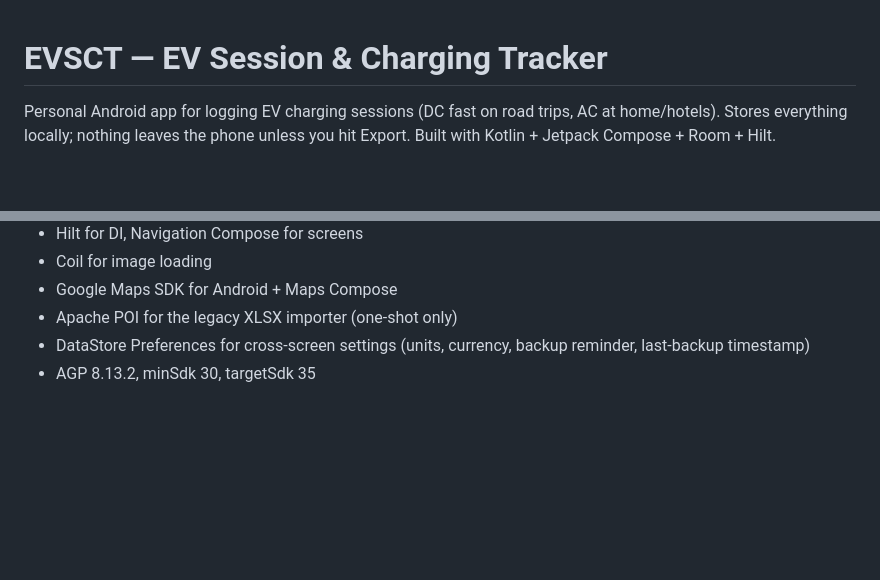
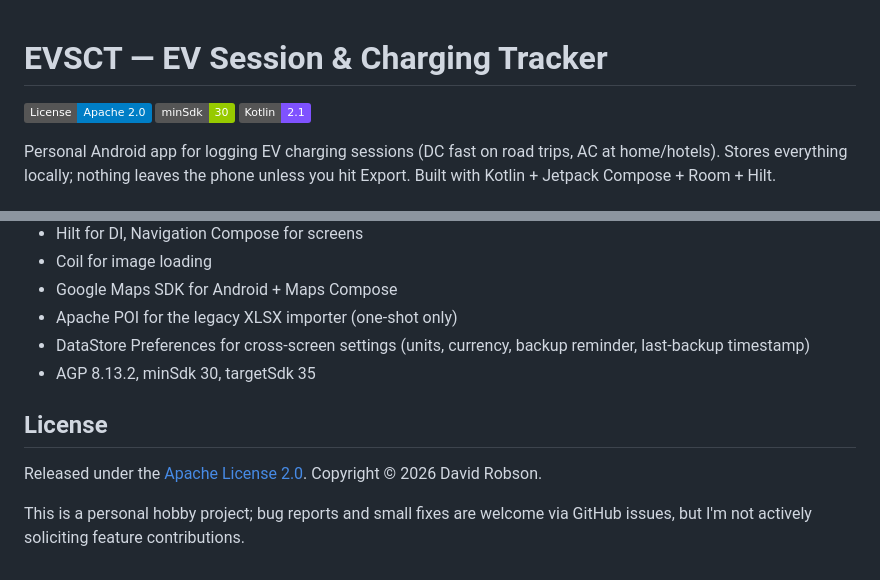
Before and after one commit to r2205/EVSCT, a Markdown page: README.md, 2 parts joined by grey strips. Drawn GitHub-style; badges without logos; blank space fills up the shorter version.

Commit message:
Polish README for public visibility
Add license / minSdk / Kotlin badges at the top so visitors can see at
a glance what the project is. Add a License section at the bottom
pointing at LICENSE plus a brief note setting expectations that this
is a hobby project (small fixes welcome, large feature requests not
actively solicited).

https://claude.ai/code/session_019aWEtMzt87Z5tKbs1NQyv9

```diff
--- a/README.md
+++ b/README.md
@@ -1,4 +1,8 @@
 # EVSCT — EV Session & Charging Tracker
+
+[![License: Apache 2.0](https://img.shields.io/badge/License-Apache_2.0-blue.svg)](LICENSE)
+[![minSdk](https://img.shields.io/badge/minSdk-30-green.svg)](#)
+[![Kotlin](https://img.shields.io/badge/Kotlin-2.1-7F52FF.svg?logo=kotlin&logoColor=white)](#)
 
 Personal Android app for logging EV charging sessions (DC fast on road trips,
 AC at home/hotels). Stores everything locally; nothing leaves the phone unless
@@ -201,3 +205,10 @@ PDFs) all come across.
 - DataStore Preferences for cross-screen settings (units, currency,
   backup reminder, last-backup timestamp)
 - AGP 8.13.2, minSdk 30, targetSdk 35
+
+## License
+
+Released under the [Apache License 2.0](LICENSE). Copyright © 2026 David Robson.
+
+This is a personal hobby project; bug reports and small fixes are welcome via
+GitHub issues, but I'm not actively soliciting feature contributions.
```
